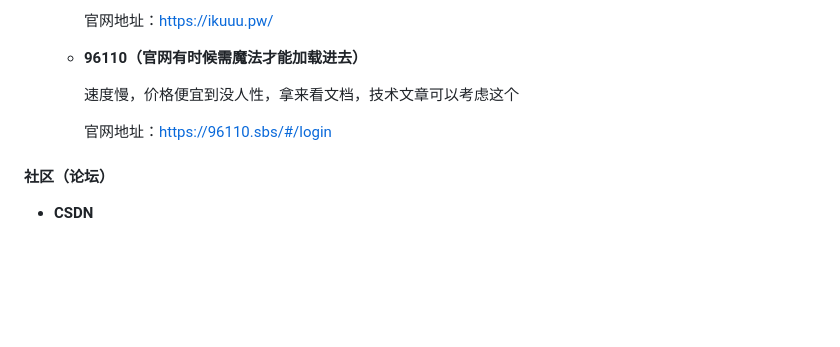
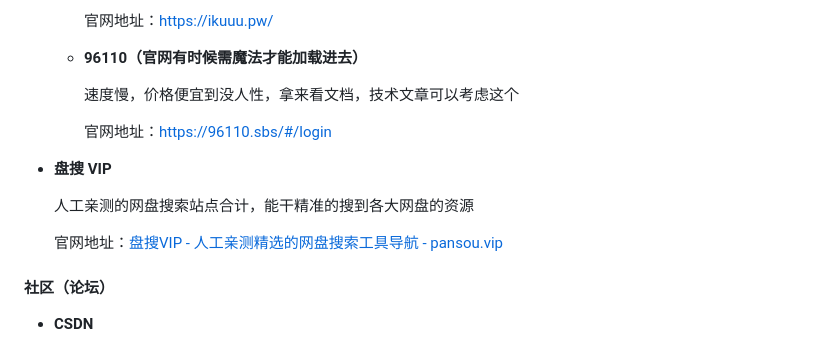
Before and after one commit to whx-joker/docs, a Markdown page: NavigationBarFiles/ResourceCommunity.md, the part around the change. GitHub-like rendering; blank space fills up the shorter version.

Commit message:
更新网盘搜索站点信息

```diff
--- a/NavigationBarFiles/ResourceCommunity.md
+++ b/NavigationBarFiles/ResourceCommunity.md
@@ -50,6 +50,12 @@
 
     官网地址：https://96110.sbs/#/login
 
+- **盘搜 VIP**
+
+  人工亲测的网盘搜索站点合计，能干精准的搜到各大网盘的资源
+
+  官网地址：[盘搜VIP - 人工亲测精选的网盘搜索工具导航 - pansou.vip](https://www.pansou.vip/)
+
 ####  社区（论坛）
 
 - **CSDN**
```
